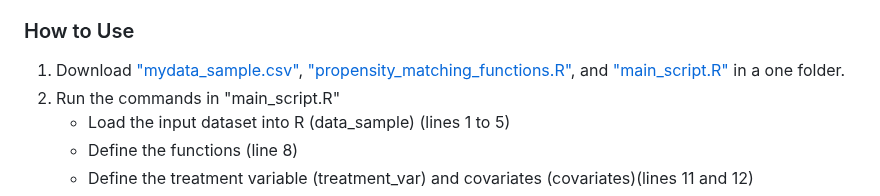
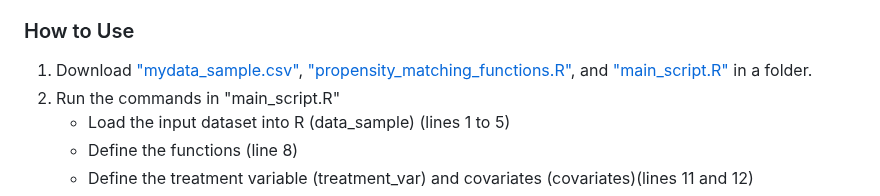
Before and after one commit to momenifi/methodHub, a Markdown page: academic_mobility_propensity_score/readme.md, the part around the change. Drawn GitHub-style.

```diff
--- a/academic_mobility_propensity_score/readme.md
+++ b/academic_mobility_propensity_score/readme.md
@@ -31,7 +31,7 @@ Install the required R packages:
 - tableone
 
 ### How to Use
-1. Download  ["mydata_sample.csv"](https://github.com/momenifi/methodHub/blob/main/academic_mobility_propensity_score/mydata_sample.csv), ["propensity_matching_functions.R"](https://github.com/momenifi/methodHub/blob/main/academic_mobility_propensity_score/propensity_matching_functions.R), and ["main_script.R"](https://github.com/momenifi/methodHub/blob/main/academic_mobility_propensity_score/main_script.R) in a one folder.
+1. Download  ["mydata_sample.csv"](https://github.com/momenifi/methodHub/blob/main/academic_mobility_propensity_score/mydata_sample.csv), ["propensity_matching_functions.R"](https://github.com/momenifi/methodHub/blob/main/academic_mobility_propensity_score/propensity_matching_functions.R), and ["main_script.R"](https://github.com/momenifi/methodHub/blob/main/academic_mobility_propensity_score/main_script.R) in a folder.
 2. Run the commands in "main_script.R"
     - Load the input dataset into R (data_sample) (lines 1 to 5)
     - Define the functions (line 8)
```
